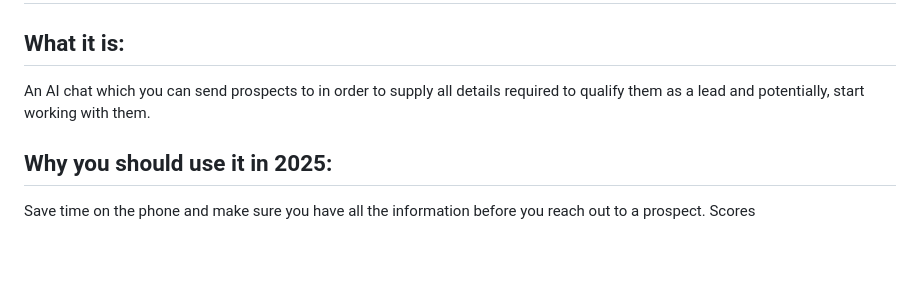
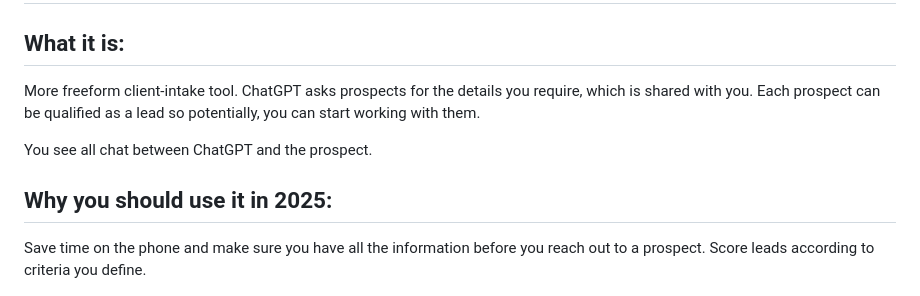
Before and after one commit to cadamsdotcom/ai-for-lawyers-resources, a Markdown page: README.md, the part around the change. Rendered like a GitHub page; blank space fills up the shorter version.

```diff
--- a/README.md
+++ b/README.md
@@ -29,10 +29,12 @@ Note also you will need a make.com account to use make.com to import and create
 # 1. Intake & Lead-qualification Chatbot
 
 ## What it is:
-An AI chat which you can send prospects to in order to supply all details required to qualify them as a lead and potentially, start working with them.
+More freeform client-intake tool. ChatGPT asks prospects for the details you require, which is shared with you. Each prospect can be qualified as a lead so potentially, you can start working with them.
+
+You see all chat between ChatGPT and the prospect.
 
 ## Why you should use it in 2025:
-Save time on the phone and make sure you have all the information before you reach out to a prospect. Scores
+Save time on the phone and make sure you have all the information before you reach out to a prospect. Score leads according to criteria you define.
 
 ![Architecture Diagram For This Tool](Figure%201.png)
 
```
